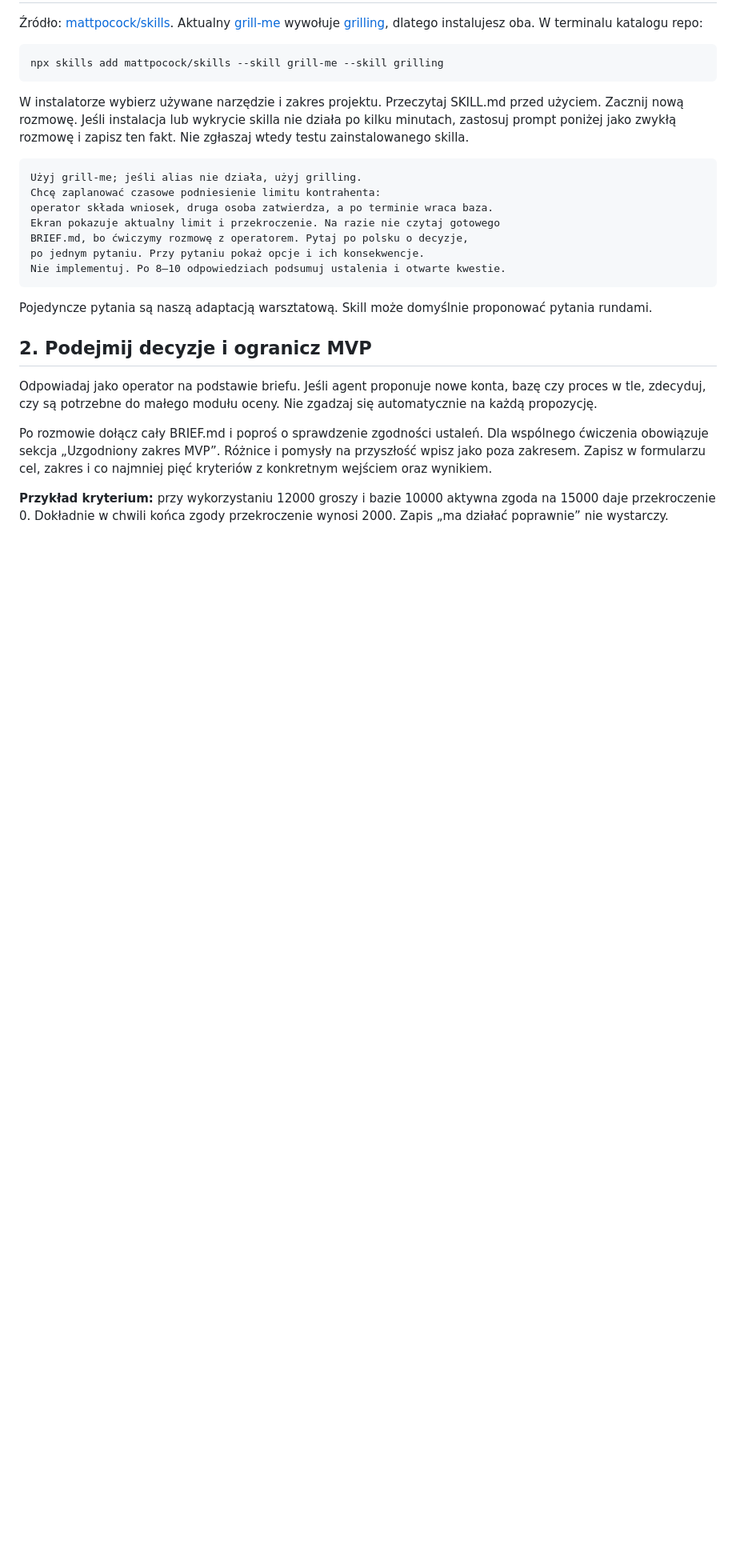
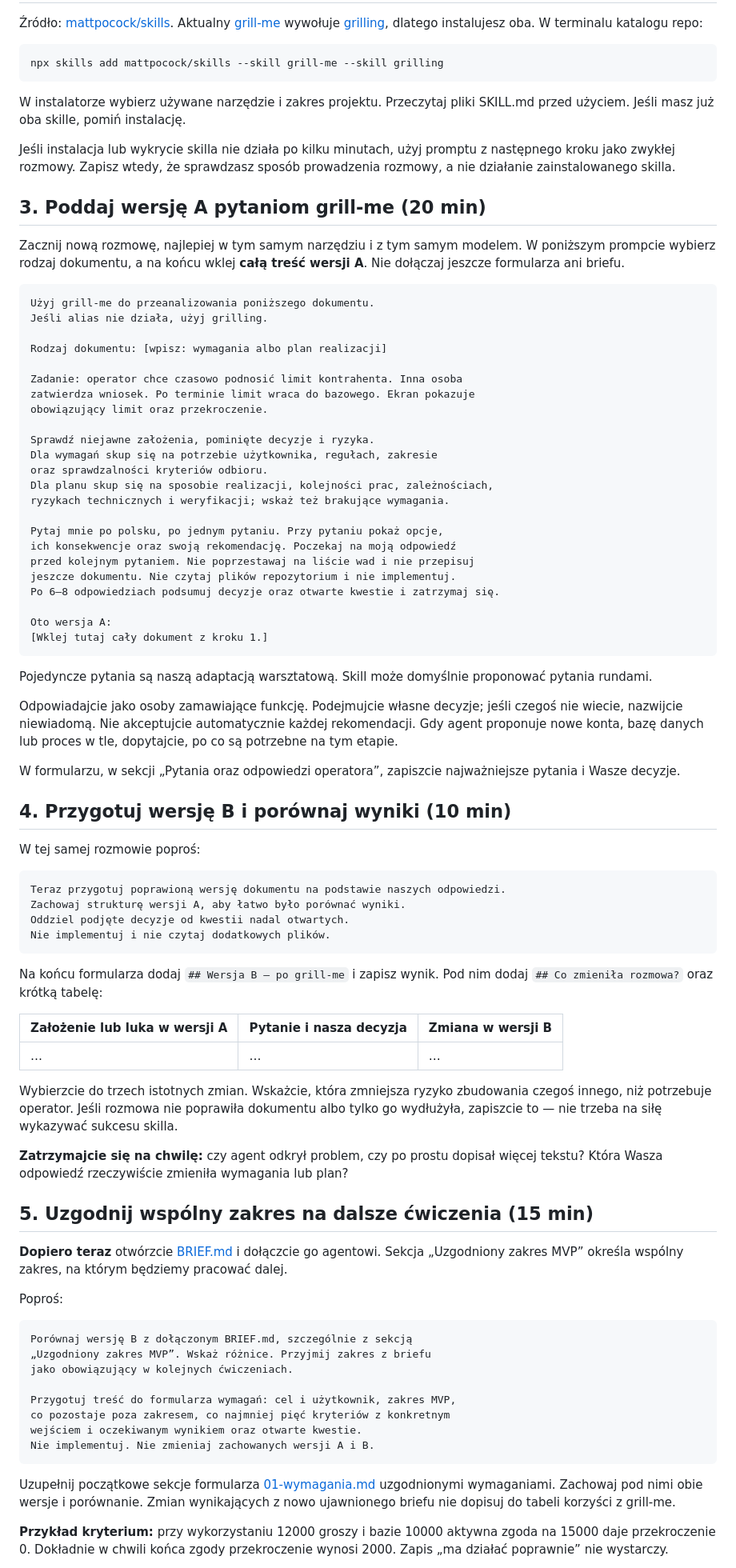
Before and after one commit to user603-altkom/Projekt, a Markdown page: cwiczenia/cw06b/README.md, the part around one of its changes. Shown at 80% size. Drawn GitHub-style; blank space fills up the shorter version.

Commit message:
Doprecyzuj cw06b: wymagania i plan przed oraz po grill-me

````diff
--- a/cwiczenia/cw06b/README.md
+++ b/cwiczenia/cw06b/README.md
@@ -18,25 +69,85 @@ Pracujcie w parze. Jedna osoba obsługuje agenta, druga gra operatora. Operator
 npx skills add mattpocock/skills --skill grill-me --skill grilling
 ```
 
-W instalatorze wybierz używane narzędzie i zakres projektu. Przeczytaj SKILL.md przed użyciem. Zacznij nową rozmowę. Jeśli instalacja lub wykrycie skilla nie działa po kilku minutach, zastosuj prompt poniżej jako zwykłą rozmowę i zapisz ten fakt. Nie zgłaszaj wtedy testu zainstalowanego skilla.
+W instalatorze wybierz używane narzędzie i zakres projektu. Przeczytaj pliki SKILL.md przed użyciem. Jeśli masz już oba skille, pomiń instalację.
+
+Jeśli instalacja lub wykrycie skilla nie działa po kilku minutach, użyj promptu z następnego kroku jako zwykłej rozmowy. Zapisz wtedy, że sprawdzasz sposób prowadzenia rozmowy, a nie działanie zainstalowanego skilla.
+
+## 3. Poddaj wersję A pytaniom grill-me (20 min)
+
+Zacznij nową rozmowę, najlepiej w tym samym narzędziu i z tym samym modelem. W poniższym prompcie wybierz rodzaj dokumentu, a na końcu wklej **całą treść wersji A**. Nie dołączaj jeszcze formularza ani briefu.
 
 ```text
-Użyj grill-me; jeśli alias nie działa, użyj grilling.
-Chcę zaplanować czasowe podniesienie limitu kontrahenta:
-operator składa wniosek, druga osoba zatwierdza, a po terminie wraca baza.
-Ekran pokazuje aktualny limit i przekroczenie. Na razie nie czytaj gotowego
-BRIEF.md, bo ćwiczymy rozmowę z operatorem. Pytaj po polsku o decyzje,
-po jednym pytaniu. Przy pytaniu pokaż opcje i ich konsekwencje.
-Nie implementuj. Po 8–10 odpowiedziach podsumuj ustalenia i otwarte kwestie.
+Użyj grill-me do przeanalizowania poniższego dokumentu.
+Jeśli alias nie działa, użyj grilling.
+
+Rodzaj dokumentu: [wpisz: wymagania albo plan realizacji]
+
+Zadanie: operator chce czasowo podnosić limit kontrahenta. Inna osoba
+zatwierdza wniosek. Po terminie limit wraca do bazowego. Ekran pokazuje
+obowiązujący limit oraz przekroczenie.
+
+Sprawdź niejawne założenia, pominięte decyzje i ryzyka.
+Dla wymagań skup się na potrzebie użytkownika, regułach, zakresie
+oraz sprawdzalności kryteriów odbioru.
+Dla planu skup się na sposobie realizacji, kolejności prac, zależnościach,
+ryzykach technicznych i weryfikacji; wskaż też brakujące wymagania.
+
+Pytaj mnie po polsku, po jednym pytaniu. Przy pytaniu pokaż opcje,
+ich konsekwencje oraz swoją rekomendację. Poczekaj na moją odpowiedź
+przed kolejnym pytaniem. Nie poprzestawaj na liście wad i nie przepisuj
+jeszcze dokumentu. Nie czytaj plików repozytorium i nie implementuj.
+Po 6–8 odpowiedziach podsumuj decyzje oraz otwarte kwestie i zatrzymaj się.
+
+Oto wersja A:
+[Wklej tutaj cały dokument z kroku 1.]
 ```
 
 Pojedyncze pytania są naszą adaptacją warsztatową. Skill może domyślnie proponować pytania rundami.
 
-## 2. Podejmij decyzje i ogranicz MVP
+Odpowiadajcie jako osoby zamawiające funkcję. Podejmujcie własne decyzje; jeśli czegoś nie wiecie, nazwijcie niewiadomą. Nie akceptujcie automatycznie każdej rekomendacji. Gdy agent proponuje nowe konta, bazę danych lub proces w tle, dopytajcie, po co są potrzebne na tym etapie.
 
-Odpowiadaj jako operator na podstawie briefu. Jeśli agent proponuje nowe konta, bazę czy proces w tle, zdecyduj, czy są potrzebne do małego modułu oceny. Nie zgadzaj się automatycznie na każdą propozycję.
+W formularzu, w sekcji „Pytania oraz odpowiedzi operatora”, zapiszcie najważniejsze pytania i Wasze decyzje.
 
-Po rozmowie dołącz cały BRIEF.md i poproś o sprawdzenie zgodności ustaleń. Dla wspólnego ćwiczenia obowiązuje sekcja „Uzgodniony zakres MVP”. Różnice i pomysły na przyszłość wpisz jako poza zakresem. Zapisz w formularzu cel, zakres i co najmniej pięć kryteriów z konkretnym wejściem oraz wynikiem.
+## 4. Przygotuj wersję B i porównaj wyniki (10 min)
+
+W tej samej rozmowie poproś:
+
+```text
+Teraz przygotuj poprawioną wersję dokumentu na podstawie naszych odpowiedzi.
+Zachowaj strukturę wersji A, aby łatwo było porównać wyniki.
+Oddziel podjęte decyzje od kwestii nadal otwartych.
+Nie implementuj i nie czytaj dodatkowych plików.
+```
+
+Na końcu formularza dodaj `## Wersja B — po grill-me` i zapisz wynik. Pod nim dodaj `## Co zmieniła rozmowa?` oraz krótką tabelę:
+
+| Założenie lub luka w wersji A | Pytanie i nasza decyzja | Zmiana w wersji B |
+| --- | --- | --- |
+| … | … | … |
+
+Wybierzcie do trzech istotnych zmian. Wskażcie, która zmniejsza ryzyko zbudowania czegoś innego, niż potrzebuje operator. Jeśli rozmowa nie poprawiła dokumentu albo tylko go wydłużyła, zapiszcie to — nie trzeba na siłę wykazywać sukcesu skilla.
+
+**Zatrzymajcie się na chwilę:** czy agent odkrył problem, czy po prostu dopisał więcej tekstu? Która Wasza odpowiedź rzeczywiście zmieniła wymagania lub plan?
+
+## 5. Uzgodnij wspólny zakres na dalsze ćwiczenia (15 min)
+
+**Dopiero teraz** otwórzcie [BRIEF.md](../../laboratorium/limity/BRIEF.md) i dołączcie go agentowi. Sekcja „Uzgodniony zakres MVP” określa wspólny zakres, na którym będziemy pracować dalej.
+
+Poproś:
+
+```text
+Porównaj wersję B z dołączonym BRIEF.md, szczególnie z sekcją
+„Uzgodniony zakres MVP”. Wskaż różnice. Przyjmij zakres z briefu
+jako obowiązujący w kolejnych ćwiczeniach.
+
+Przygotuj treść do formularza wymagań: cel i użytkownik, zakres MVP,
+co pozostaje poza zakresem, co najmniej pięć kryteriów z konkretnym
+wejściem i oczekiwanym wynikiem oraz otwarte kwestie.
+Nie implementuj. Nie zmieniaj zachowanych wersji A i B.
+```
+
+Uzupełnij początkowe sekcje formularza [01-wymagania.md](../../laboratorium/limity/dokumenty/01-wymagania.md) uzgodnionymi wymaganiami. Zachowaj pod nimi obie wersje i porównanie. Zmian wynikających z nowo ujawnionego briefu nie dopisuj do tabeli korzyści z grill-me.
 
 **Przykład kryterium:** przy wykorzystaniu 12000 groszy i bazie 10000 aktywna zgoda na 15000 daje przekroczenie 0. Dokładnie w chwili końca zgody przekroczenie wynosi 2000. Zapis „ma działać poprawnie” nie wystarczy.
 
````
Also changed, not shown: other parts of cwiczenia/cw06b/README.md (+57 -7 lines).
